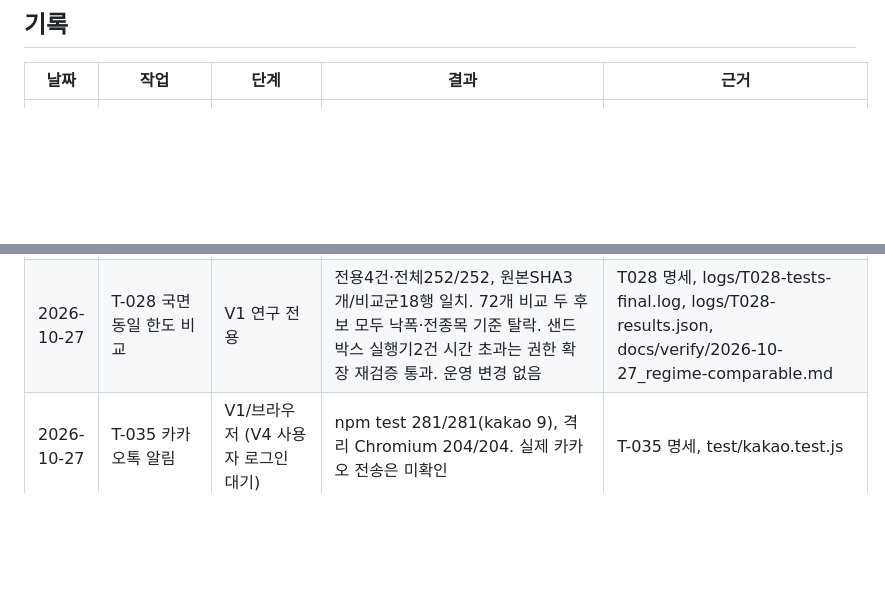
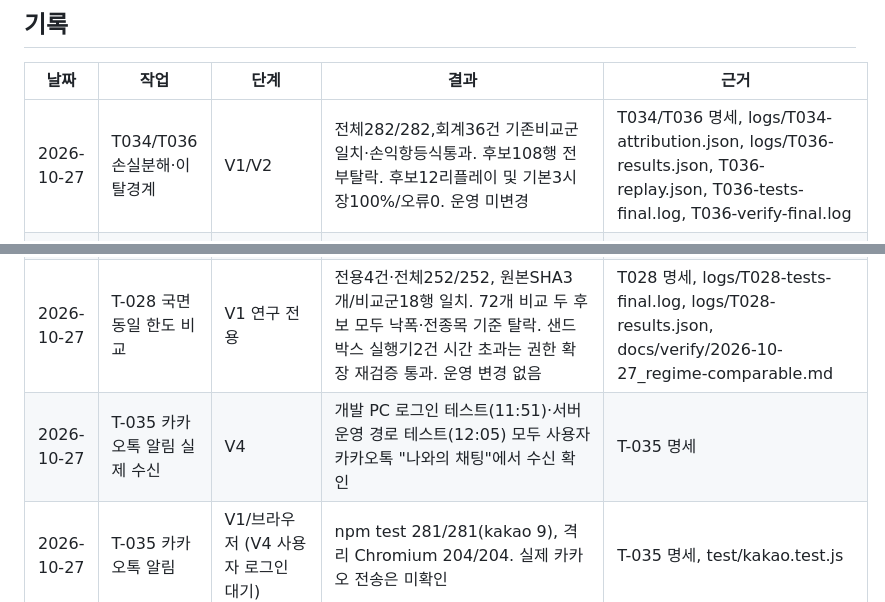
Before and after one commit to bit-O-study/ast, a Markdown page: docs/collab/VERIFY.md, 2 parts joined by grey strips. Drawn GitHub-style; blank space fills up the shorter version.

```diff
--- a/docs/collab/VERIFY.md
+++ b/docs/collab/VERIFY.md
@@ -18,10 +18,12 @@
 
 | 날짜 | 작업 | 단계 | 결과 | 근거 |
 |---|---|---|---|---|
+| 2026-10-27 | T034/T036 손실분해·이탈경계 | V1/V2 | 전체282/282,회계36건 기존비교군일치·손익항등식통과. 후보108행 전부탈락. 후보12리플레이 및 기본3시장100%/오류0. 운영 미변경 | T034/T036 명세, logs/T034-attribution.json, logs/T036-results.json, T036-replay.json, T036-tests-final.log, T036-verify-final.log |
 | 2026-10-27 | T032 변동성 상태 | V1/V2/공개 시세 | 전체259/259, 후보6리플레이/기본3시장100%·오류0. 탐색72행 고변동성 통과했으나 추가96행에서2023 전종목score초과 실패.2020~2022누락으로 미완료,API재조회 복구0/10봉. 최종 미채택 | T032 명세, logs/T032-tests-final.log, T032-verify-final.log, T032-gap-audit.json, T032-validation.json |
 | 2026-10-27 | T029/T030 국면손절·눌림회복 | V1/V2 | 전체257/257, 162개 비교5후보 모두 탈락. 후보15리플레이100%/오류0(그중RSI3개 무거래 제외), 기본3시장17/16/19거래100%. 원본SHA불변·미배포 | T029/T030 명세, logs/T030-tests-final.log, logs/T029-verify-final.log, logs/T029-replay.json, logs/T030-replay.json |
 | 2026-10-27 | T-031 로컬 Tailscale 복구 | V4 | NoState→tailscale up→Running, Health없음, 양측Online, 기존 호스트키 SSH hostname 확인. 서비스 재시작 권한거부 후 프로필 재연결로 해결 | T031 작업 로그, tailscale status 및 SSH exit0 |
 | 2026-10-27 | T-028 국면 동일 한도 비교 | V1 연구 전용 | 전용4건·전체252/252, 원본SHA3개/비교군18행 일치. 72개 비교 두 후보 모두 낙폭·전종목 기준 탈락. 샌드박스 실행기2건 시간 초과는 권한 확장 재검증 통과. 운영 변경 없음 | T028 명세, logs/T028-tests-final.log, logs/T028-results.json, docs/verify/2026-10-27_regime-comparable.md |
+| 2026-10-27 | T-035 카카오톡 알림 실제 수신 | V4 | 개발 PC 로그인 테스트(11:51)·서버 운영 경로 테스트(12:05) 모두 사용자 카카오톡 "나와의 채팅"에서 수신 확인 | T-035 명세 |
 | 2026-10-27 | T-035 카카오톡 알림 | V1/브라우저 (V4 사용자 로그인 대기) | npm test 281/281(kakao 9), 격리 Chromium 204/204. 실제 카카오 전송은 미확인 | T-035 명세, test/kakao.test.js |
 | 2026-10-27 | T-033 실시간 검증·설정 즉시 변경 | V1/V2/브라우저 (V3는 배포 후 24시간 세션) | npm test 270/270, V2 3종목 진입·청산 100%·오류0, 격리 Chromium 204/204 | T-033 명세, docs/verify/2026-10-27_KRW-*_240_score_btc.md, logs/dashboard-check/result.json |
 | 2026-10-27 | T-027 서버 설정 반영 | 운영 점검 | 서버 .env 신규(FEE_RATE=0.0004, MAX_POSITION_KRW=3000000) 후 재기동. 실행 중 /api/status config 반영·paper·무포지션·운영 점검 정상(10:48 KST). 새 매수 금액의 실제 체결은 다음 진입 때 확인 필요 | docs/setup/server-ssh.md 변경 기록 |
```
Also changed, not shown: docs/collab/BOARD.md (+3 -4 lines), docs/tasks/T-035-kakao-notify.md (+2 -0 lines).
